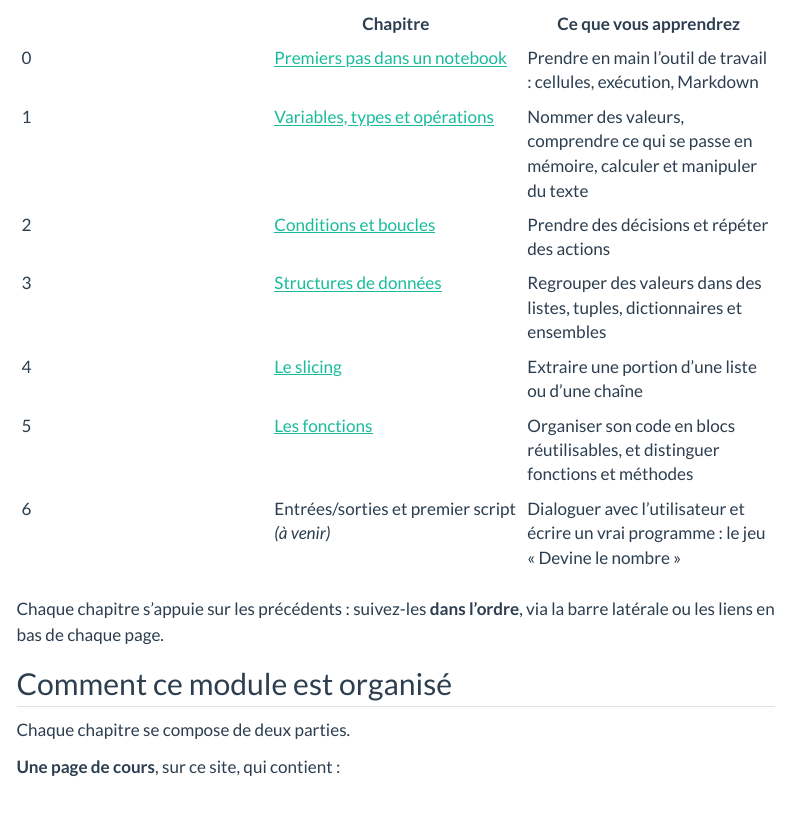
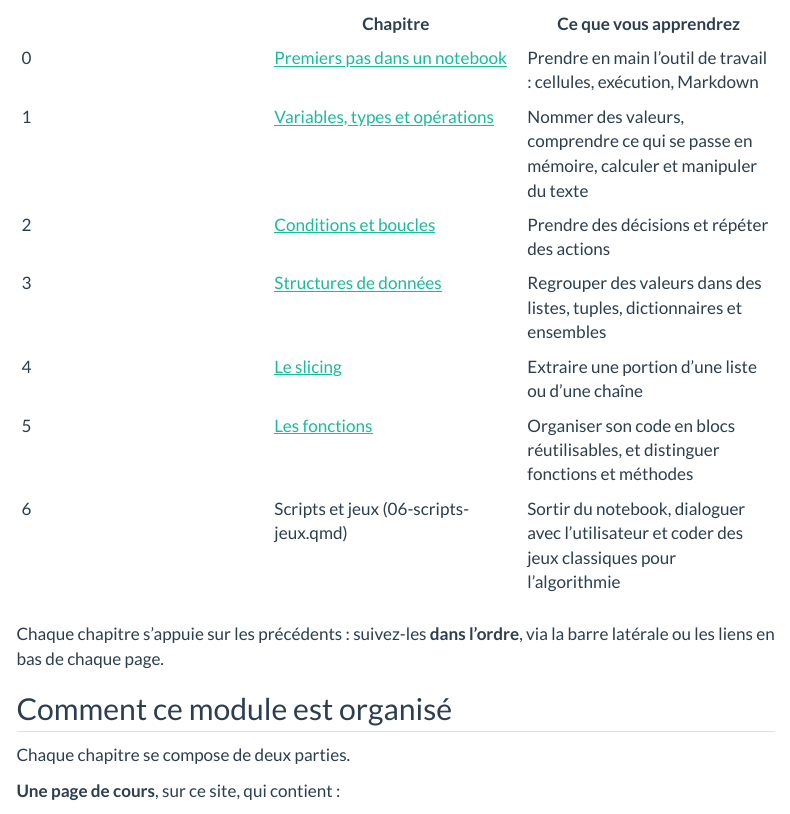
Before and after one commit to surybang/python_data, a Quarto document (03-initiation-python/index.qmd): the page in a window 1100 px wide, from 250 px down. Rendered offline with R 4.5, knitr and Pandoc in place of Quarto, with nearby package versions; menus at the side of the page are left out; badge pictures from the web are left out.

Commit message:
docs: update

```diff
--- a/03-initiation-python/index.qmd
+++ b/03-initiation-python/index.qmd
@@ -16,7 +16,7 @@ Il est conçu pour des **débutants complets** : aucune connaissance préalable
 | 3 | [Structures de données](03-structures-donnees.qmd) | Regrouper des valeurs dans des listes, tuples, dictionnaires et ensembles |
 | 4 | [Le slicing](04-slicing.qmd) | Extraire une portion d'une liste ou d'une chaîne |
 | 5 | [Les fonctions](05-fonctions.qmd) | Organiser son code en blocs réutilisables, et distinguer fonctions et méthodes |
-| 6 | Entrées/sorties et premier script *(à venir)* | Dialoguer avec l'utilisateur et écrire un vrai programme : le jeu « Devine le nombre » |
+| 6 | Scripts et jeux (06-scripts-jeux.qmd)| Sortir du notebook, dialoguer avec l'utilisateur et coder des jeux classiques pour l'algorithmie |
 
 Chaque chapitre s'appuie sur les précédents : suivez-les **dans l'ordre**, via la barre latérale ou les liens en bas de chaque page.
 
```
